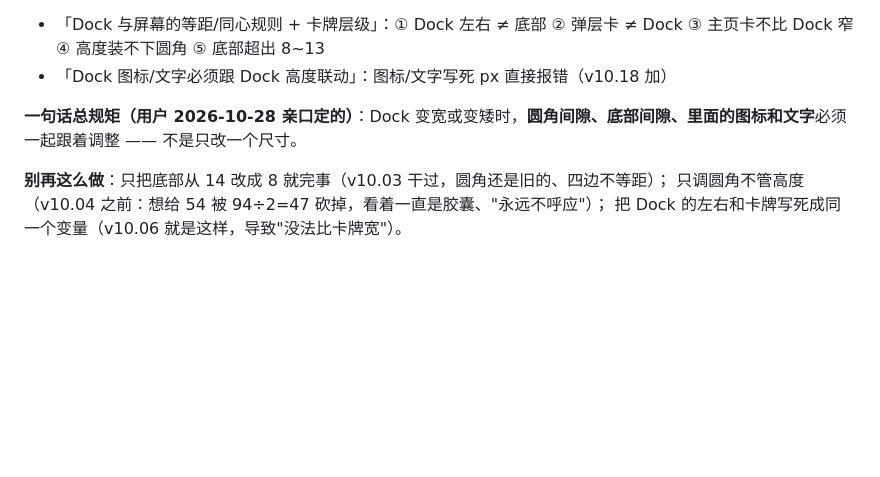
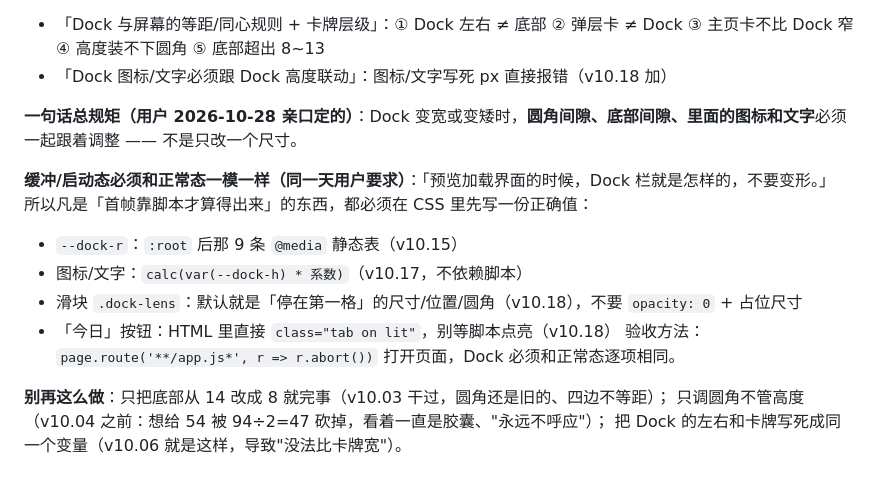
Before and after one commit to karenwang0013/calorie-ledger, a Markdown page: AGENTS.md, the part around the change. Rendered like a GitHub page; blank space fills up the shorter version.

Commit message:
docs：缓冲态=正常态写进 AGENTS/MEMORY（首帧不许依赖脚本）

```diff
--- a/AGENTS.md
+++ b/AGENTS.md
@@ -321,6 +321,14 @@ settings  { theme, target_override, dashscope_key, gh_token, ai_model, updatedAt
 
 **一句话总规矩（用户 2026-10-28 亲口定的）**：Dock 变宽或变矮时，**圆角间隙、底部间隙、里面的图标和文字**必须一起跟着调整 —— 不是只改一个尺寸。
 
+**缓冲/启动态必须和正常态一模一样（同一天用户要求）**：「预览加载界面的时候，Dock 栏就是怎样的，不要变形。」
+所以凡是「首帧靠脚本才算得出来」的东西，都必须在 CSS 里先写一份正确值：
+- `--dock-r`：`:root` 后那 9 条 `@media` 静态表（v10.15）
+- 图标/文字：`calc(var(--dock-h) * 系数)`（v10.17，不依赖脚本）
+- 滑块 `.dock-lens`：默认就是「停在第一格」的尺寸/位置/圆角（v10.18），不要 `opacity: 0` + 占位尺寸
+- 「今日」按钮：HTML 里直接 `class="tab on lit"`，别等脚本点亮（v10.18）
+验收方法：`page.route('**/app.js*', r => r.abort())` 打开页面，Dock 必须和正常态逐项相同。
+
 **别再这么做**：只把底部从 14 改成 8 就完事（v10.03 干过，圆角还是旧的、四边不等距）；
 只调圆角不管高度（v10.04 之前：想给 54 被 94÷2=47 砍掉，看着一直是胶囊、"永远不呼应"）；
 把 Dock 的左右和卡牌写死成同一个变量（v10.06 就是这样，导致"没法比卡牌宽"）。
```
